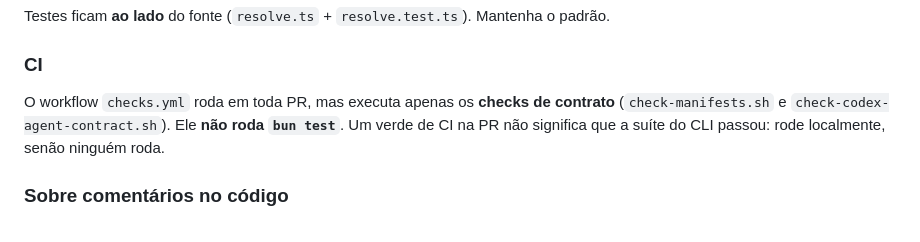
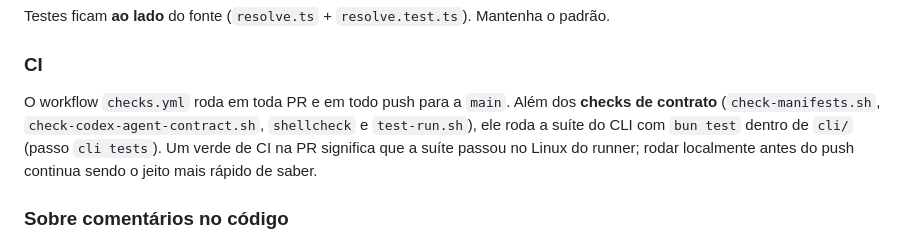
Before and after one commit to grippado/flux, a Markdown page: cli/README.md, the part around the change. GitHub-like rendering.

Commit message:
📝 docs(cli): seção CI do README diz que o checks.yml roda bun test
Co-Authored-By: Claude <noreply@anthropic.com>

```diff
--- a/cli/README.md
+++ b/cli/README.md
@@ -586,7 +586,7 @@ Testes ficam **ao lado** do fonte (`resolve.ts` + `resolve.test.ts`). Mantenha o
 
 ### CI
 
-O workflow `checks.yml` roda em toda PR, mas executa apenas os **checks de contrato** (`check-manifests.sh` e `check-codex-agent-contract.sh`). Ele **não roda `bun test`**. Um verde de CI na PR não significa que a suíte do CLI passou: rode localmente, senão ninguém roda.
+O workflow `checks.yml` roda em toda PR e em todo push para a `main`. Além dos **checks de contrato** (`check-manifests.sh`, `check-codex-agent-contract.sh`, `shellcheck` e `test-run.sh`), ele roda a suíte do CLI com `bun test` dentro de `cli/` (passo `cli tests`). Um verde de CI na PR significa que a suíte passou no Linux do runner; rodar localmente antes do push continua sendo o jeito mais rápido de saber.
 
 ### Sobre comentários no código
 
```
